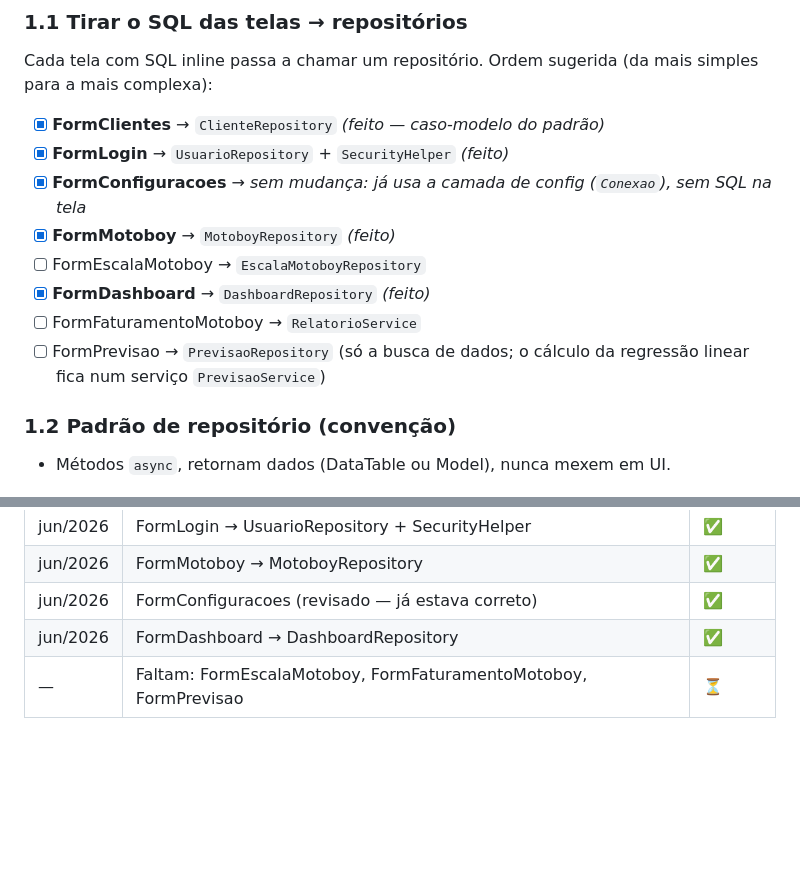
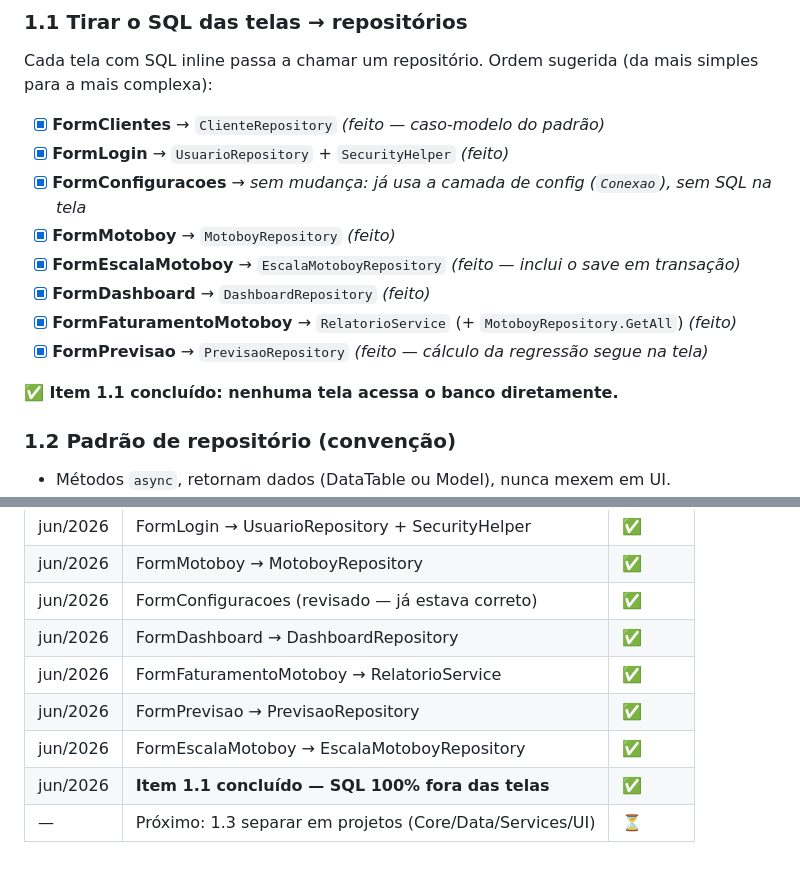
Before and after one commit to luanrennanb15/DevBurguer_Projeto_ADS, a Markdown page: REFATORACAO_DevBurguer.md, 2 parts joined by grey strips. Rendered like a GitHub page; blank space fills up the shorter version.

```diff
--- a/REFATORACAO_DevBurguer.md
+++ b/REFATORACAO_DevBurguer.md
@@ -79,11 +79,12 @@ Cada tela com SQL inline passa a chamar um repositório. Ordem sugerida
 - [x] **FormLogin** → `UsuarioRepository` + `SecurityHelper` *(feito)*
 - [x] **FormConfiguracoes** → *sem mudança: já usa a camada de config (`Conexao`), sem SQL na tela*
 - [x] **FormMotoboy** → `MotoboyRepository` *(feito)*
-- [ ] FormEscalaMotoboy → `EscalaMotoboyRepository`
+- [x] **FormEscalaMotoboy** → `EscalaMotoboyRepository` *(feito — inclui o save em transação)*
 - [x] **FormDashboard** → `DashboardRepository` *(feito)*
-- [ ] FormFaturamentoMotoboy → `RelatorioService`
-- [ ] FormPrevisao → `PrevisaoRepository` (só a busca de dados; o cálculo da
-      regressão linear fica num serviço `PrevisaoService`)
+- [x] **FormFaturamentoMotoboy** → `RelatorioService` (+ `MotoboyRepository.GetAll`) *(feito)*
+- [x] **FormPrevisao** → `PrevisaoRepository` *(feito — cálculo da regressão segue na tela)*
+
+**✅ Item 1.1 concluído: nenhuma tela acessa o banco diretamente.**
 
 ### 1.2 Padrão de repositório (convenção)
 - Métodos `async`, retornam dados (DataTable ou Model), nunca mexem em UI.
@@ -127,4 +128,8 @@ telas testáveis. Opcional nesta fase; recomendado antes da Fase 3.
 | jun/2026 | FormMotoboy → MotoboyRepository | ✅ |
 | jun/2026 | FormConfiguracoes (revisado — já estava correto) | ✅ |
 | jun/2026 | FormDashboard → DashboardRepository | ✅ |
-| — | Faltam: FormEscalaMotoboy, FormFaturamentoMotoboy, FormPrevisao | ⏳ |
+| jun/2026 | FormFaturamentoMotoboy → RelatorioService | ✅ |
+| jun/2026 | FormPrevisao → PrevisaoRepository | ✅ |
+| jun/2026 | FormEscalaMotoboy → EscalaMotoboyRepository | ✅ |
+| jun/2026 | **Item 1.1 concluído — SQL 100% fora das telas** | ✅ |
+| — | Próximo: 1.3 separar em projetos (Core/Data/Services/UI) | ⏳ |
```
